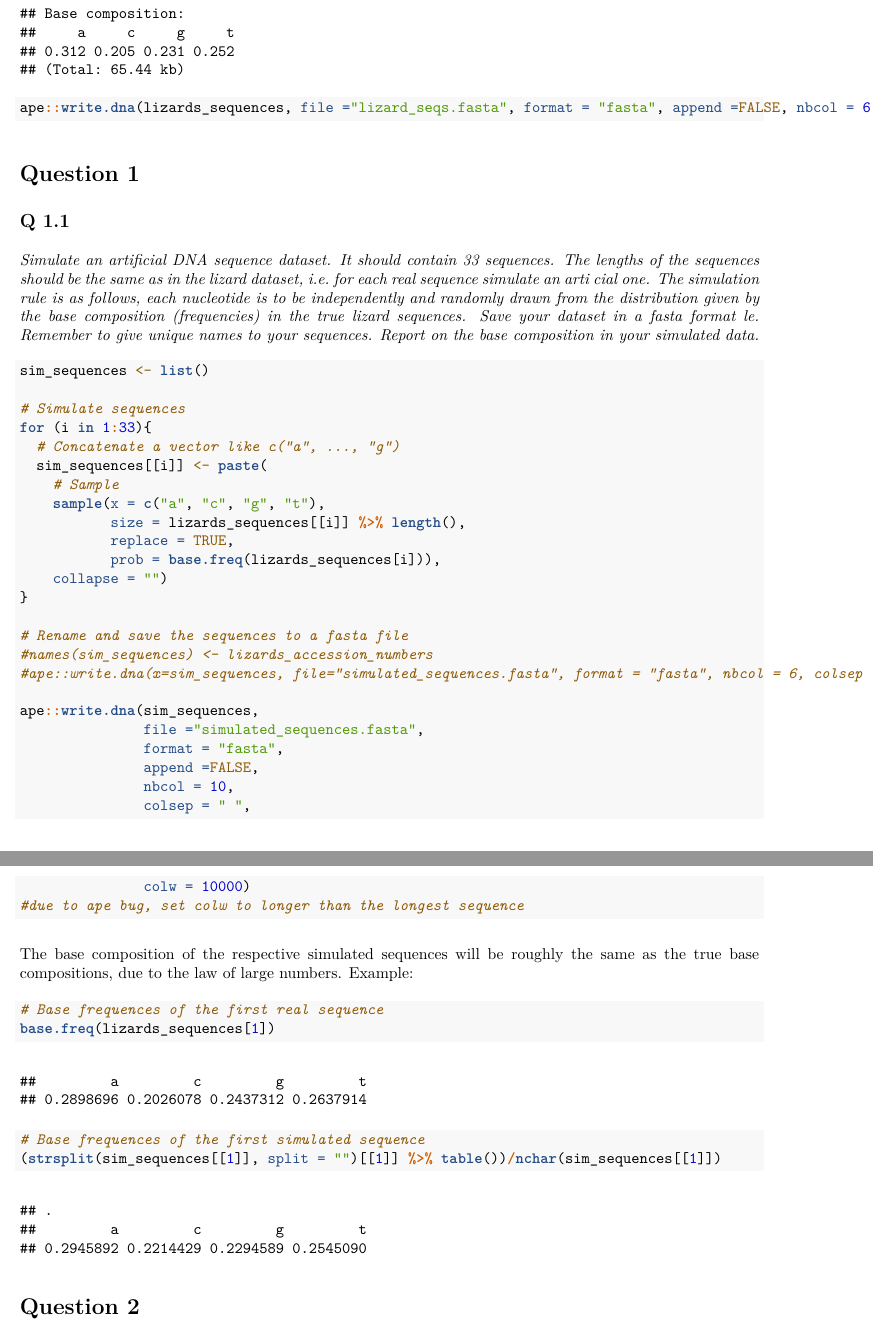
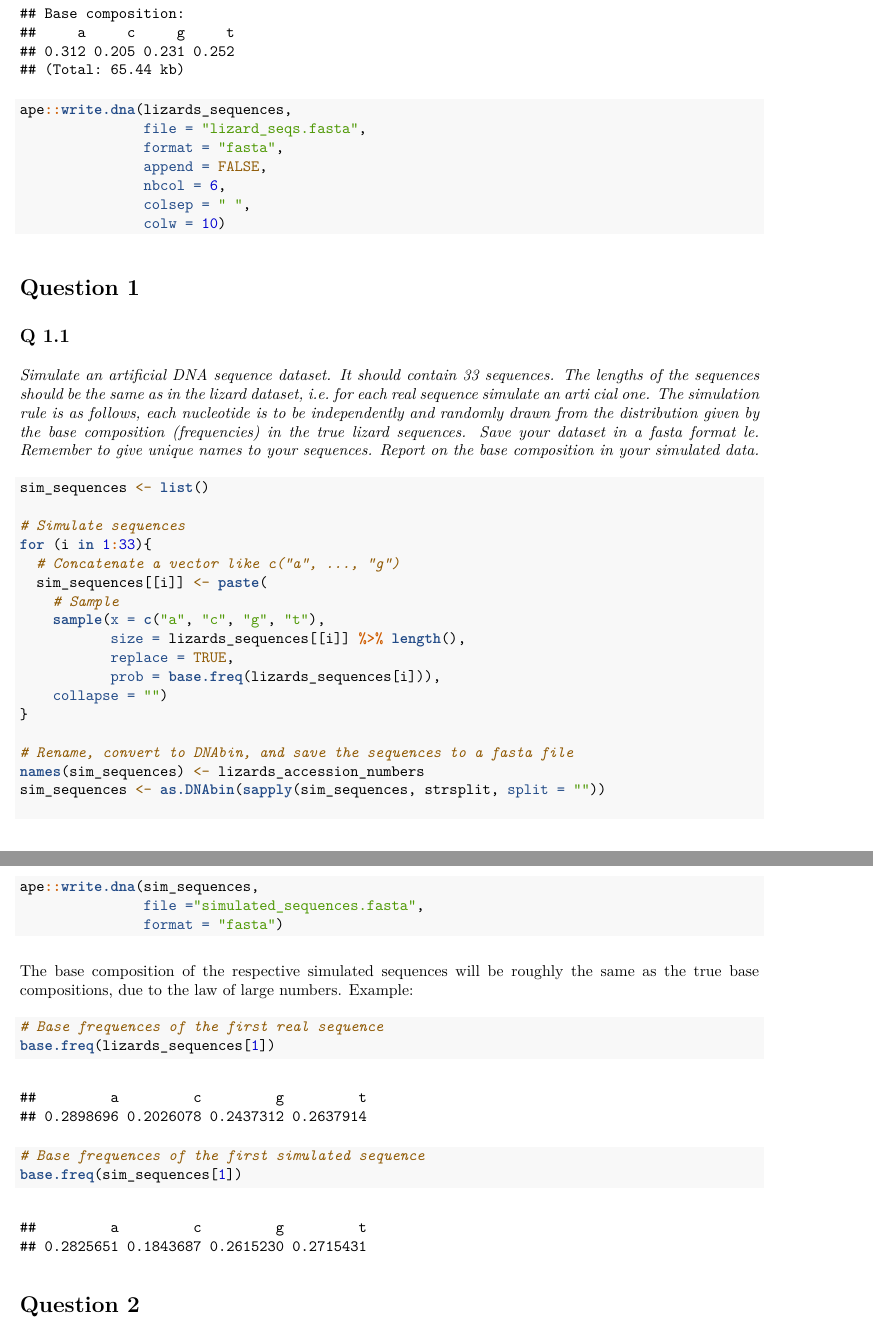
Before and after one commit to TheLaughingDuck/bioinformatics_labs, an R Markdown document (Lab 2/lab_2_Simon.Rmd): two parts of pages 2 and 3 of 3, joined at a grey line, cut so that both start at the same text. The pictures show the output file Lab 2/lab_2_Simon.pdf that the author committed with the source.

Commit message:
Fixed write format issue
sim_sequences were the wrong type, see https://github.com/emmanuelparadis/ape/issues/131

````diff
--- a/Lab 2/lab_2_Simon.Rmd
+++ b/Lab 2/lab_2_Simon.Rmd
@@ -22,7 +22,13 @@ lizards_accession_numbers <- c("JF806202", "HM161150", "FJ356743", "JF806205",
 
 lizards_sequences<-ape::read.GenBank(lizards_accession_numbers)
 print(lizards_sequences)
-ape::write.dna(lizards_sequences, file ="lizard_seqs.fasta", format = "fasta", append =FALSE, nbcol = 6, colsep = ":)", colw = 10)
+ape::write.dna(lizards_sequences,
+               file = "lizard_seqs.fasta",
+               format = "fasta",
+               append = FALSE,
+               nbcol = 6,
+               colsep = " ",
+               colw = 10)
 ```
 
 # Question 1
@@ -44,18 +50,13 @@ for (i in 1:33){
     collapse = "")
 }
 
-# Rename and save the sequences to a fasta file
-#names(sim_sequences) <- lizards_accession_numbers
-#ape::write.dna(x=sim_sequences, file="simulated_sequences.fasta", format = "fasta", nbcol = 6, colsep = " ", colw = 10)
+# Rename, convert to DNAbin, and save the sequences to a fasta file
+names(sim_sequences) <- lizards_accession_numbers
+sim_sequences <- as.DNAbin(sapply(sim_sequences, strsplit, split = ""))
 
 ape::write.dna(sim_sequences,
                file ="simulated_sequences.fasta",
-               format = "fasta",
-               append =FALSE,
-               nbcol = 10,
-               colsep = " ",
-               colw = 10000)
-#due to ape bug, set colw to longer than the longest sequence
+               format = "fasta")
 ```
 
 The base composition of the respective simulated sequences will be roughly the same as the true base compositions, due to the law of large numbers. Example:
@@ -65,7 +66,7 @@ The base composition of the respective simulated sequences will be roughly the s
 base.freq(lizards_sequences[1])
 
 # Base frequences of the first simulated sequence
-(strsplit(sim_sequences[[1]], split = "")[[1]] %>% table())/nchar(sim_sequences[[1]])
+base.freq(sim_sequences[1])
 ```
 
 # Question 2
````
Also changed, not shown: Lab 2/lab_2_Simon.pdf, 2 other files.
